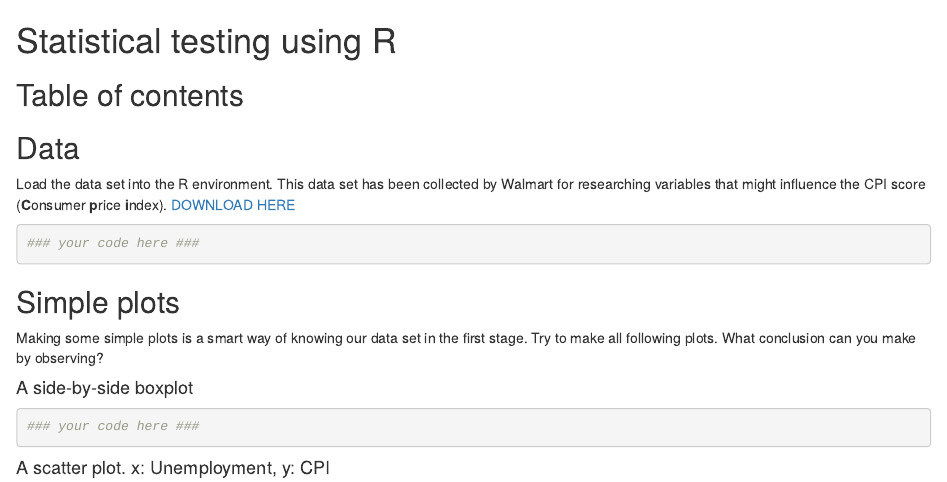
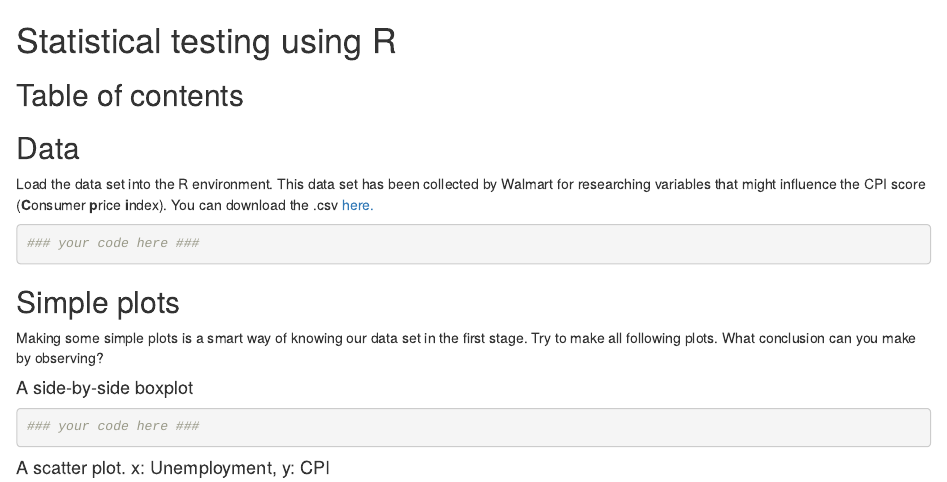
Before and after one commit to troe27/UU-RSTATS01, an R Markdown document (worksheet.Rmd): the page in a window 1100 px wide, from its top. Rendered offline with R 4.5, knitr and Pandoc, with nearby package versions.

Commit message:
added download link to all sheets

````diff
--- a/worksheet.Rmd
+++ b/worksheet.Rmd
@@ -3,7 +3,7 @@
 
 ## Data
 Load the data set into the R environment. This data set has been collected by Walmart for researching variables that might influence the CPI score (**C**onsumer **p**rice **i**ndex).
-[DOWNLOAD HERE]()
+You can download the .csv [here.](https://github.com/troe27/UU-RSTATS01/blob/main/data/walmart.csv.gz)
 
 
 ```{r}
````
Also changed, not shown: docs/answer.md, docs/index.md.
